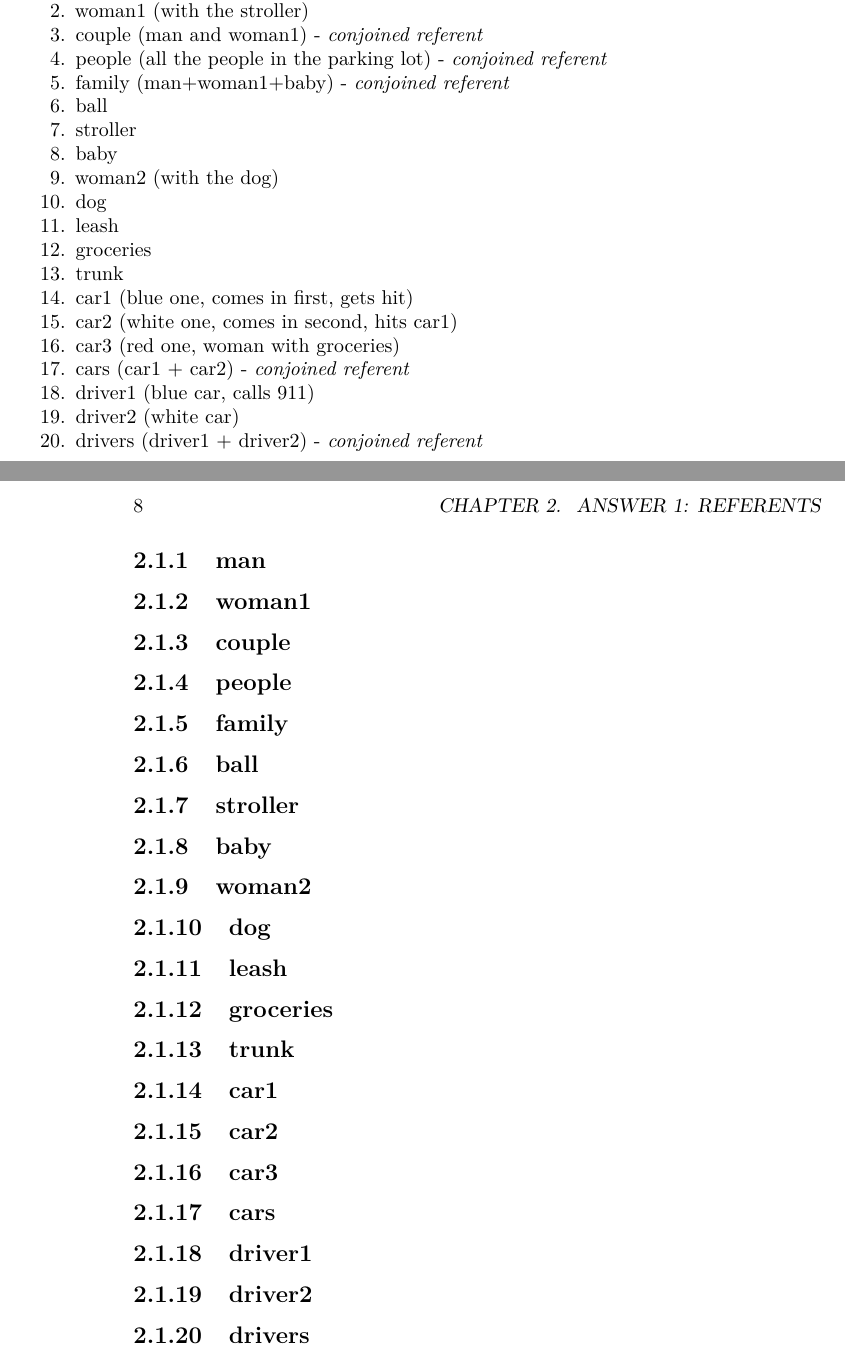
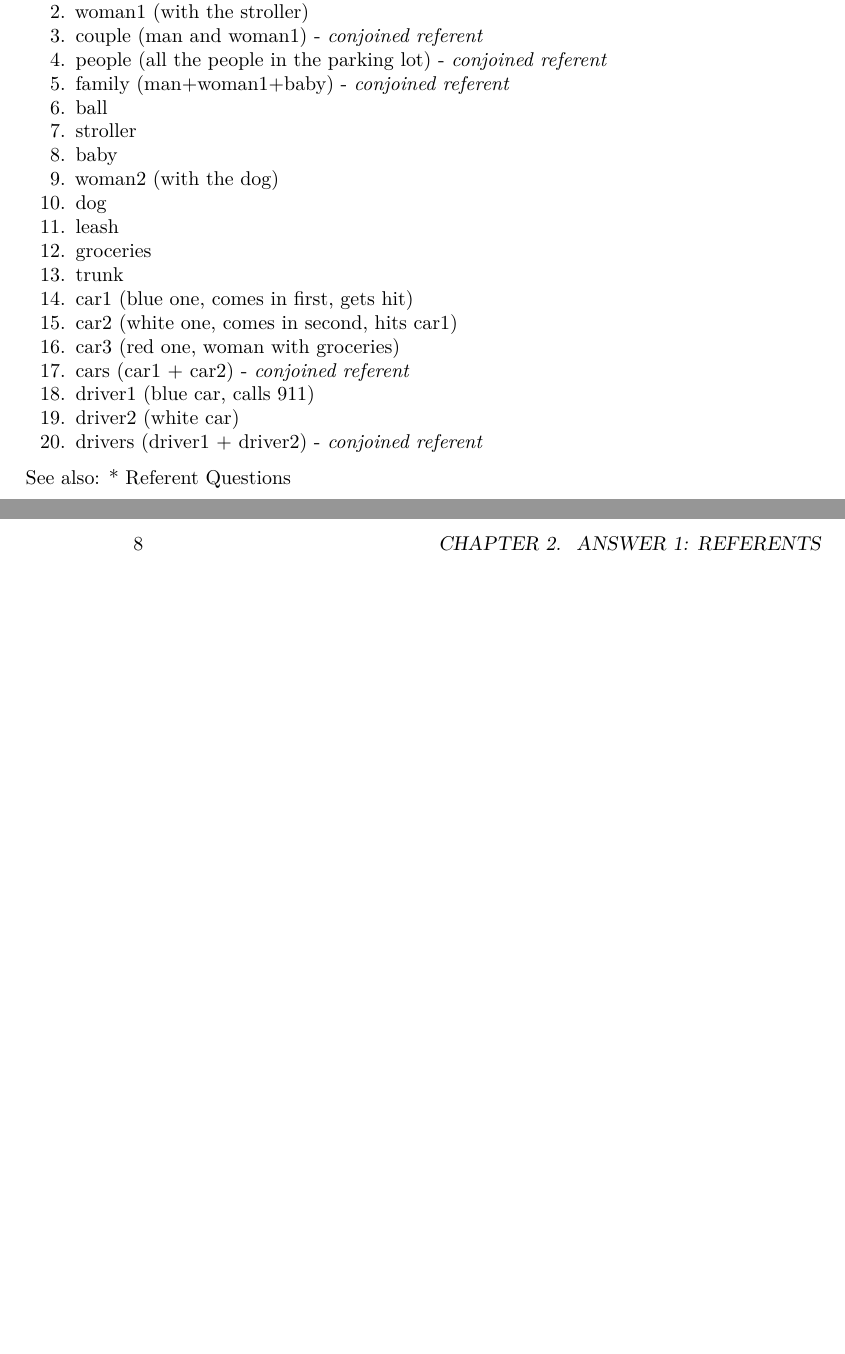
Before and after one commit to MurphyMark/referent-annotation-guidelines, a LaTeX book (referent_introduction_annotation_guidelines.tex): two parts of pages 7 and 8 of 24, joined at a grey line, cut so that both start at the same text, the shorter picture padded with empty space. Compiled offline with pdfLaTeX.

Commit message:
Referent link

```diff
--- a/referent_introduction_annotation_guidelines.tex
+++ b/referent_introduction_annotation_guidelines.tex
@@ -156,65 +156,8 @@ We have a list of 20 possible referents, and we count how many of these 20 refer
   drivers (driver1 + driver2) - \emph{conjoined referent}
 \end{enumerate}
 
-\hypertarget{man}{%
-\subsection{man}\label{man}}
-
-\hypertarget{woman1}{%
-\subsection{woman1}\label{woman1}}
-
-\hypertarget{couple}{%
-\subsection{couple}\label{couple}}
-
-\hypertarget{people}{%
-\subsection{people}\label{people}}
-
-\hypertarget{family}{%
-\subsection{family}\label{family}}
-
-\hypertarget{ball}{%
-\subsection{ball}\label{ball}}
-
-\hypertarget{stroller}{%
-\subsection{stroller}\label{stroller}}
-
-\hypertarget{baby}{%
-\subsection{baby}\label{baby}}
-
-\hypertarget{woman2}{%
-\subsection{woman2}\label{woman2}}
-
-\hypertarget{dog}{%
-\subsection{dog}\label{dog}}
-
-\hypertarget{leash}{%
-\subsection{leash}\label{leash}}
-
-\hypertarget{groceries}{%
-\subsection{groceries}\label{groceries}}
-
-\hypertarget{trunk}{%
-\subsection{trunk}\label{trunk}}
-
-\hypertarget{car1}{%
-\subsection{car1}\label{car1}}
-
-\hypertarget{car2}{%
-\subsection{car2}\label{car2}}
-
-\hypertarget{car3}{%
-\subsection{car3}\label{car3}}
-
-\hypertarget{cars}{%
-\subsection{cars}\label{cars}}
-
-\hypertarget{driver1}{%
-\subsection{driver1}\label{driver1}}
-
-\hypertarget{driver2}{%
-\subsection{driver2}\label{driver2}}
-
-\hypertarget{drivers}{%
-\subsection{drivers}\label{drivers}}
+See also:
+* \protect\hyperlink{questionsux2freferents}{Referent Questions}
 
 \hypertarget{answer-2-r-type}{%
 \chapter{Answer 2: R-Type}\label{answer-2-r-type}}
```
Also changed, not shown: referent_introduction_annotation_guidelines.tex (6 more changed lines), 7 other files.
